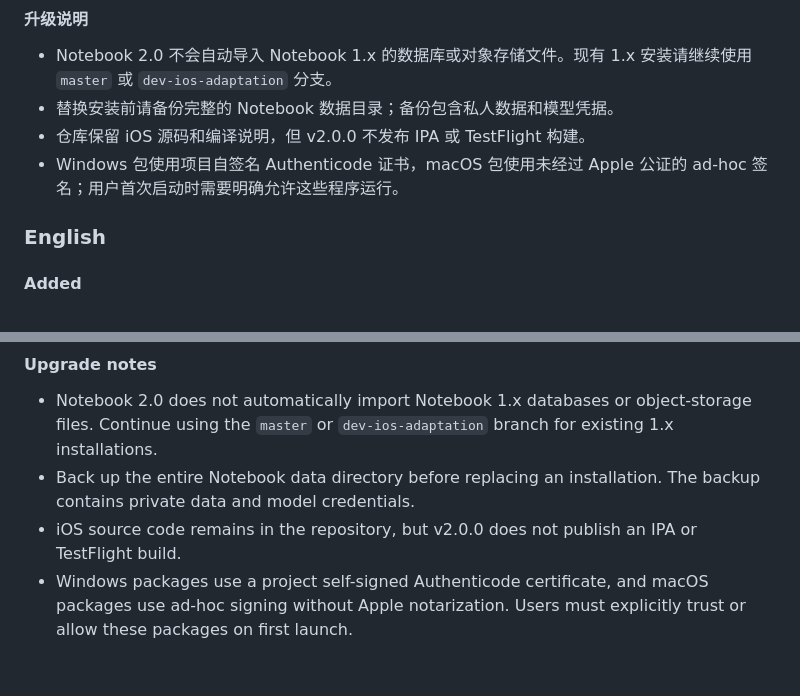
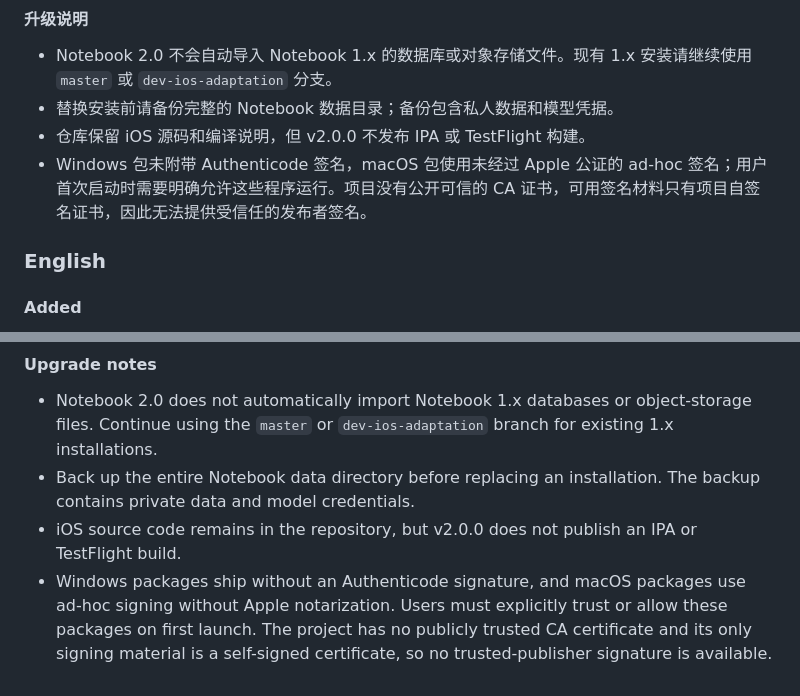
Before and after one commit to kukusuyi/Notebook, a Markdown page: CHANGELOG.md, 2 parts joined by grey strips. GitHub-like rendering.

```diff
--- a/CHANGELOG.md
+++ b/CHANGELOG.md
@@ -82,7 +82,7 @@
 - Notebook 2.0 不会自动导入 Notebook 1.x 的数据库或对象存储文件。现有 1.x 安装请继续使用 `master` 或 `dev-ios-adaptation` 分支。
 - 替换安装前请备份完整的 Notebook 数据目录；备份包含私人数据和模型凭据。
 - 仓库保留 iOS 源码和编译说明，但 v2.0.0 不发布 IPA 或 TestFlight 构建。
-- Windows 包使用项目自签名 Authenticode 证书，macOS 包使用未经过 Apple 公证的 ad-hoc 签名；用户首次启动时需要明确允许这些程序运行。
+- Windows 包未附带 Authenticode 签名，macOS 包使用未经过 Apple 公证的 ad-hoc 签名；用户首次启动时需要明确允许这些程序运行。项目没有公开可信的 CA 证书，可用签名材料只有项目自签名证书，因此无法提供受信任的发布者签名。
 
 ### English
 
@@ -104,4 +104,4 @@
 - Notebook 2.0 does not automatically import Notebook 1.x databases or object-storage files. Continue using the `master` or `dev-ios-adaptation` branch for existing 1.x installations.
 - Back up the entire Notebook data directory before replacing an installation. The backup contains private data and model credentials.
 - iOS source code remains in the repository, but v2.0.0 does not publish an IPA or TestFlight build.
-- Windows packages use a project self-signed Authenticode certificate, and macOS packages use ad-hoc signing without Apple notarization. Users must explicitly trust or allow these packages on first launch.
+- Windows packages ship without an Authenticode signature, and macOS packages use ad-hoc signing without Apple notarization. Users must explicitly trust or allow these packages on first launch. The project has no publicly trusted CA certificate and its only signing material is a self-signed certificate, so no trusted-publisher signature is available.
```
Also changed, not shown: .github/release-notes/v2.0.0.md (+2 -2 lines).
